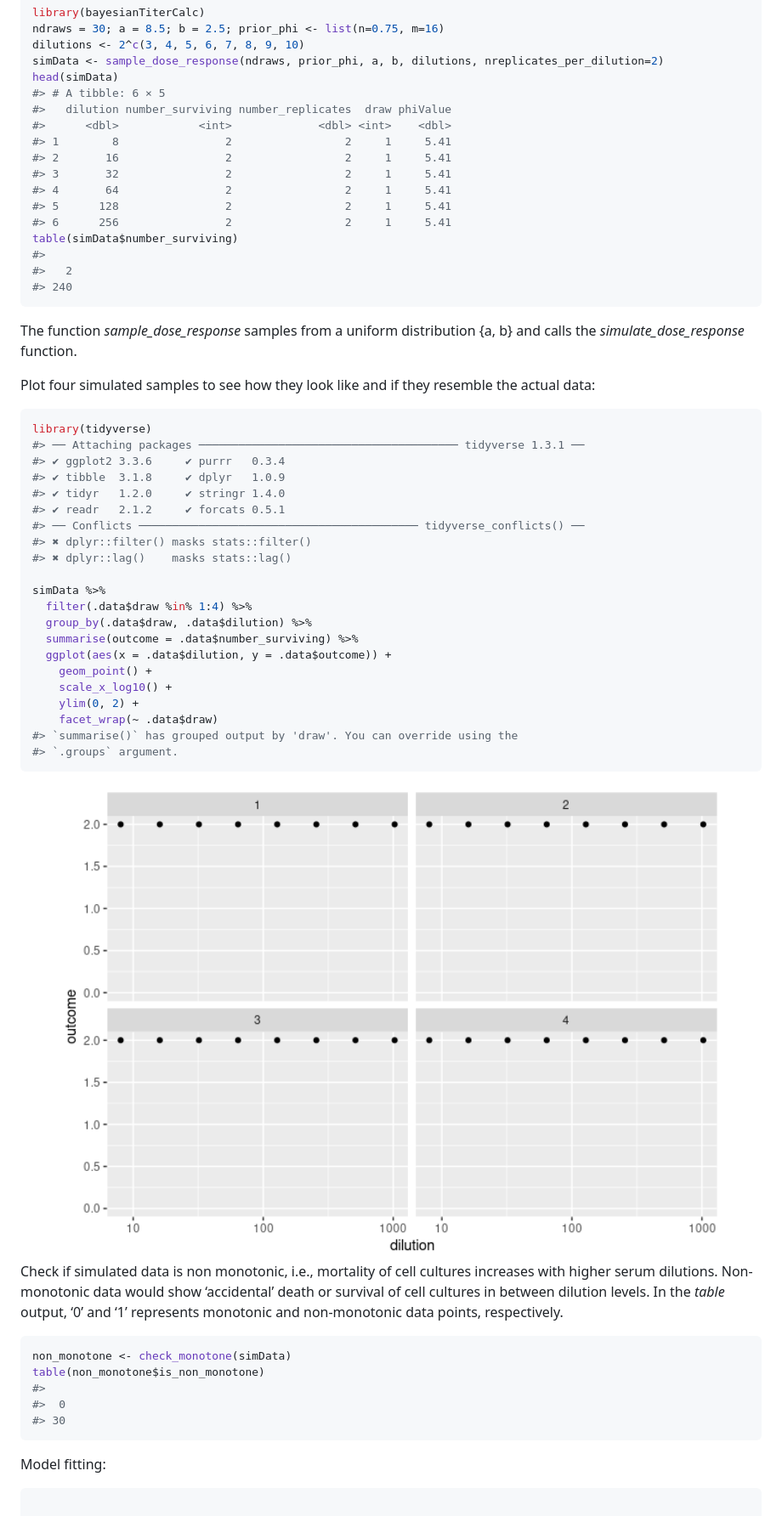
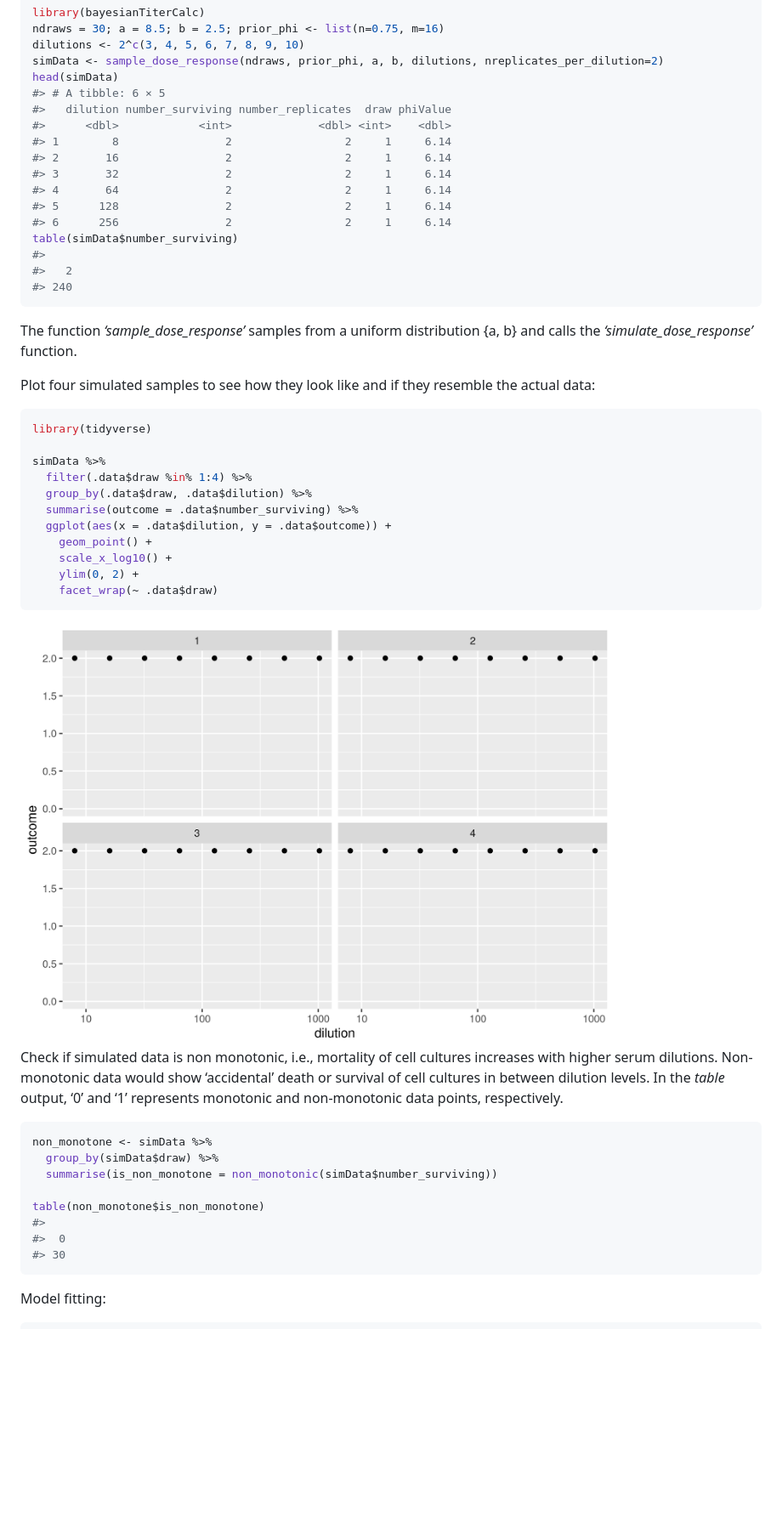
Before and after one commit to ekamau/bayesianTiterCalc, a Markdown page: README.md, the part around one of its changes. Shown at 85% size. Drawn GitHub-style; pictures changed too: man/figures/README-unnamed-chunk-2-1.png; blank space fills up the shorter version.

Commit message:
updates to package

````diff
--- a/README.md
+++ b/README.md
@@ -40,34 +40,26 @@ head(simData)
 #> # A tibble: 6 × 5
 #>   dilution number_surviving number_replicates  draw phiValue
 #>      <dbl>            <int>             <dbl> <int>    <dbl>
-#> 1        8                2                 2     1     5.41
-#> 2       16                2                 2     1     5.41
-#> 3       32                2                 2     1     5.41
-#> 4       64                2                 2     1     5.41
-#> 5      128                2                 2     1     5.41
-#> 6      256                2                 2     1     5.41
+#> 1        8                2                 2     1     6.14
+#> 2       16                2                 2     1     6.14
+#> 3       32                2                 2     1     6.14
+#> 4       64                2                 2     1     6.14
+#> 5      128                2                 2     1     6.14
+#> 6      256                2                 2     1     6.14
 table(simData$number_surviving)
 #>
 #>   2
 #> 240
 ```
 
-The function *sample_dose_response* samples from a uniform distribution
-{a, b} and calls the *simulate_dose_response* function.
+The function *‘sample_dose_response’* samples from a uniform
+distribution {a, b} and calls the *‘simulate_dose_response’* function.
 
 Plot four simulated samples to see how they look like and if they
 resemble the actual data:
 
 ``` r
 library(tidyverse)
-#> ── Attaching packages ─────────────────────────────────────── tidyverse 1.3.1 ──
-#> ✔ ggplot2 3.3.6     ✔ purrr   0.3.4
-#> ✔ tibble  3.1.8     ✔ dplyr   1.0.9
-#> ✔ tidyr   1.2.0     ✔ stringr 1.4.0
-#> ✔ readr   2.1.2     ✔ forcats 0.5.1
-#> ── Conflicts ────────────────────────────────────────── tidyverse_conflicts() ──
-#> ✖ dplyr::filter() masks stats::filter()
-#> ✖ dplyr::lag()    masks stats::lag()
 
 simData %>%
   filter(.data$draw %in% 1:4) %>%
@@ -78,11 +70,9 @@ simData %>%
     scale_x_log10() +
     ylim(0, 2) +
     facet_wrap(~ .data$draw)
-#> `summarise()` has grouped output by 'draw'. You can override using the
-#> `.groups` argument.
 ```
 
-<img src="man/figures/README-unnamed-chunk-2-1.png" width="100%" />
+<img src="man/figures/README-unnamed-chunk-2-1.png" width="80%" height="70%" />
 
 Check if simulated data is non monotonic, i.e., mortality of cell
 cultures increases with higher serum dilutions. Non-monotonic data would
@@ -91,7 +81,10 @@ levels. In the *table* output, ‘0’ and ‘1’ represents monotonic and
 non-monotonic data points, respectively.
 
 ``` r
-non_monotone <- check_monotone(simData)
+non_monotone <- simData %>%
+  group_by(simData$draw) %>%
+  summarise(is_non_monotone = non_monotonic(simData$number_surviving))
+
 table(non_monotone$is_non_monotone)
 #>
 #>  0
@@ -101,7 +94,6 @@ table(non_monotone$is_non_monotone)
 Model fitting:
 
 ``` r
-
 stan_data = list(N = nrow(simData),
                  nreplicates = rep(2, nrow(simData)),
                  survival = simData$number_surviving,
````
Also changed, not shown: other parts of README.md (+0 -111 lines), man/figures/README-unnamed-chunk-3-1.png (added), 9 other files.
